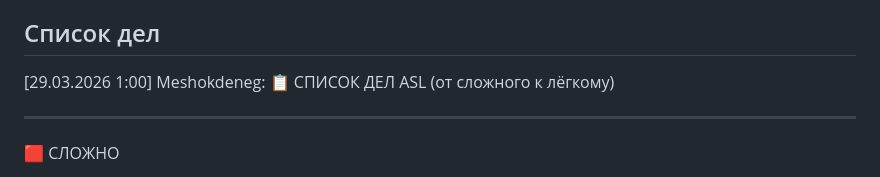
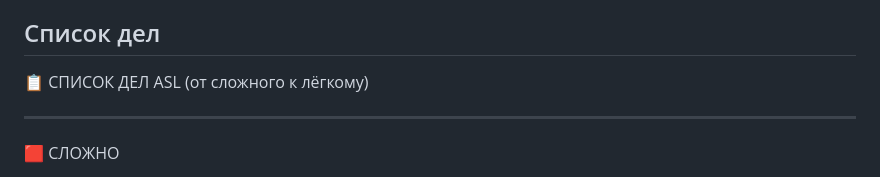
Before and after one commit to meshokdeneg/Apex_Synthesis_laboratory, a Markdown page: README.md, the part around the change. Rendered like a GitHub page.

```diff
--- a/README.md
+++ b/README.md
@@ -25,7 +25,7 @@
 
 ## Список дел
 
-[29.03.2026 1:00] Meshokdeneg: 📋 СПИСОК ДЕЛ ASL (от сложного к лёгкому)
+ 📋 СПИСОК ДЕЛ ASL (от сложного к лёгкому)
 
 ---
 
```
